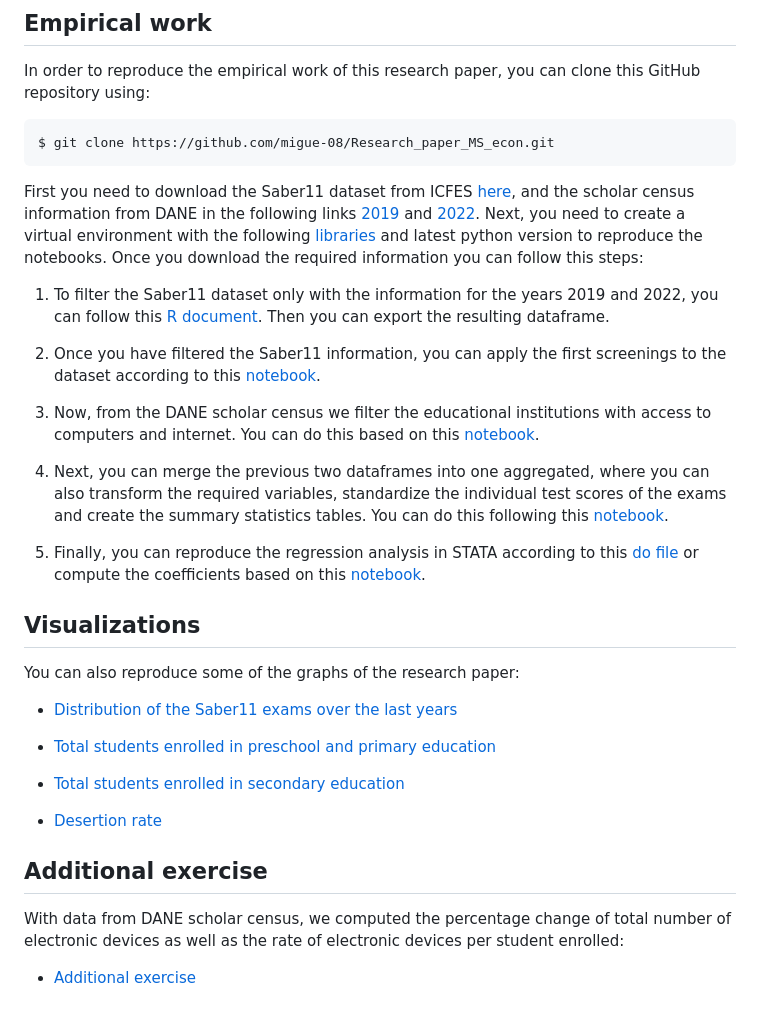
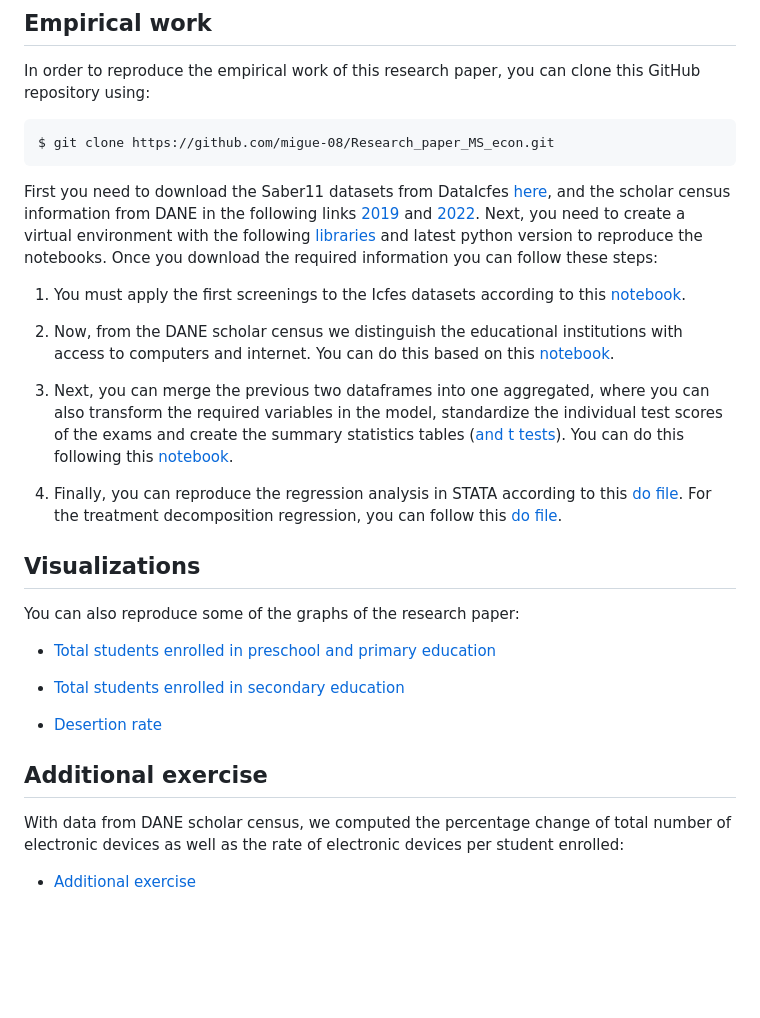
Before and after one commit to migue-08/Research_paper_MS_econ, a Markdown page: README.md, the part around the change printed below. Drawn GitHub-style; blank space fills up the shorter version.

````diff
--- a/README.md
+++ b/README.md
@@ -6,33 +6,29 @@ In order to reproduce the empirical work of this research paper, you can clone t
 $ git clone https://github.com/migue-08/Research_paper_MS_econ.git
 ```
 
-First you need to download the Saber11 dataset from ICFES [here][1], and the scholar census information from DANE in the following links [2019][2] and [2022][3]. Next, you need to create a virtual environment with the following [libraries][4] and latest python version to reproduce the notebooks. Once you download the required information you can follow this steps:
+First you need to download the Saber11 datasets from DataIcfes [here][1], and the scholar census information from DANE in the following links [2019][2] and [2022][3]. Next, you need to create a virtual environment with the following [libraries][4] and latest python version to reproduce the notebooks. Once you download the required information you can follow these steps:
 
-1. To filter the Saber11 dataset only with the information for the years 2019 and 2022, you can follow this [R document][5]. Then you can export the resulting dataframe.
+1. You must apply the first screenings to the Icfes datasets according to this [notebook][5].
 
-2. Once you have filtered the Saber11 information, you can apply the first screenings to the dataset according to this [notebook][6].
+2. Now, from the DANE scholar census we distinguish the educational institutions with access to computers and internet. You can do this based on this [notebook][6].
 
-3. Now, from the DANE scholar census we filter the educational institutions with access to computers and internet. You can do this based on this [notebook][7].
+3. Next, you can merge the previous two dataframes into one aggregated, where you can also transform the required variables in the model, standardize the individual test scores of the exams and create the summary statistics tables ([and t tests][7]). You can do this following this [notebook][8].
 
-4. Next, you can merge the previous two dataframes into one aggregated, where you can also transform the required variables, standardize the individual test scores of the exams and create the summary statistics tables. You can do this following this [notebook][8].
-
-5. Finally, you can reproduce the regression analysis in STATA according to this [do file][9] or compute the coefficients based on this [notebook][10].
+4. Finally, you can reproduce the regression analysis in STATA according to this [do file][9]. For the treatment decomposition regression, you can follow this [do file][10].
 
 ## Visualizations
 
 You can also reproduce some of the graphs of the research paper:
 
-* [Distribution of the Saber11 exams over the last years][11]
+* [Total students enrolled in preschool and primary education][11]
 
-* [Total students enrolled in preschool and primary education][12]
+* [Total students enrolled in secondary education][12]
 
-* [Total students enrolled in secondary education][13]
-
-* [Desertion rate][14]
+* [Desertion rate][13]
 
 ## Additional exercise
 
 With data from DANE scholar census, we computed the percentage change of total number of electronic devices as well as the rate of electronic devices per student enrolled:
 
-* [Additional exercise][15]
+* [Additional exercise][14]
 
````
Also changed, not shown: other parts of README.md (+9 -10 lines).
